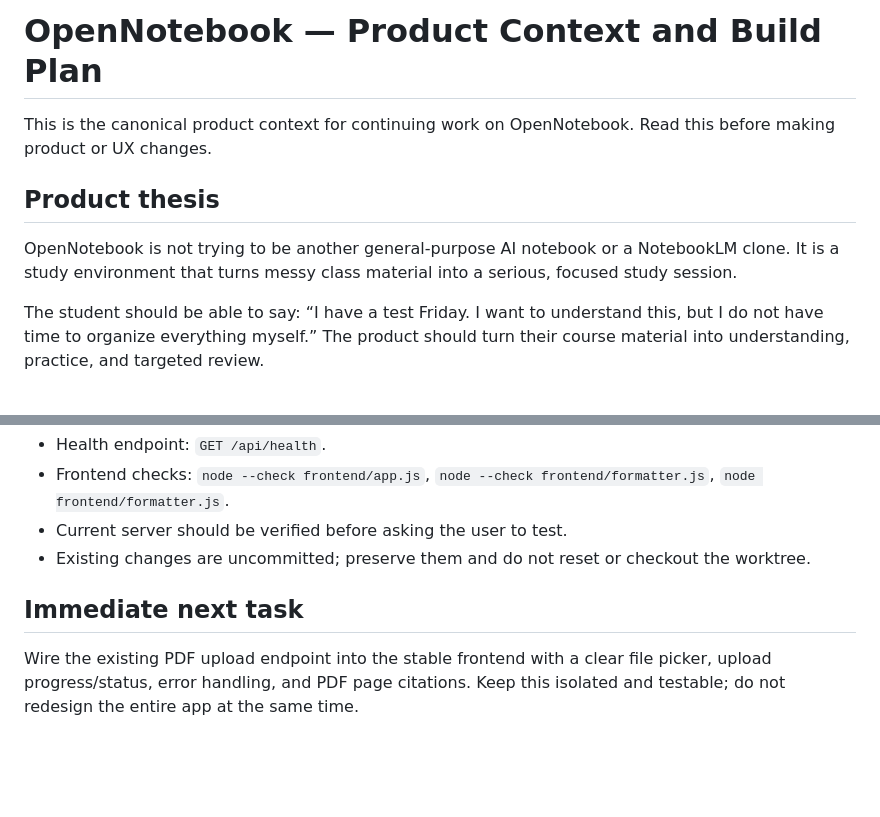
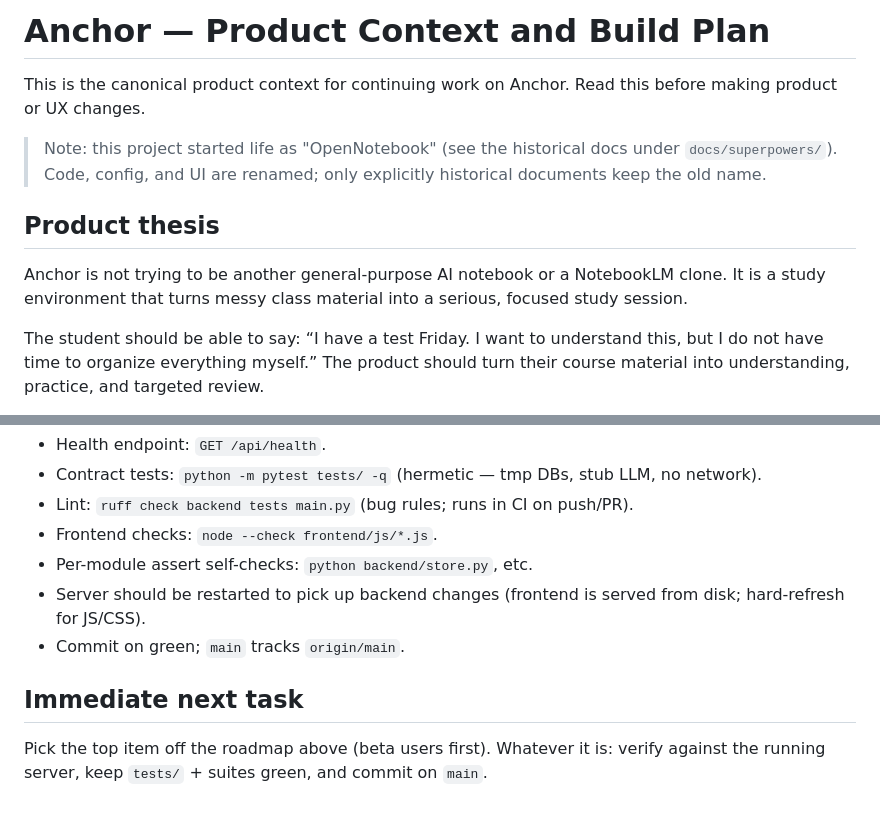
Before and after one commit to sarthakbagal23/Anchor, a Markdown page: docs/PROJECT_CONTEXT.md, 2 parts joined by grey strips. Drawn GitHub-style; blank space fills up the shorter version.

```diff
--- a/docs/PROJECT_CONTEXT.md
+++ b/docs/PROJECT_CONTEXT.md
@@ -1,10 +1,14 @@
-# OpenNotebook — Product Context and Build Plan
+# Anchor — Product Context and Build Plan
 
-This is the canonical product context for continuing work on OpenNotebook. Read this before making product or UX changes.
+This is the canonical product context for continuing work on Anchor. Read this before making product or UX changes.
+
+> Note: this project started life as "OpenNotebook" (see the historical docs
+> under `docs/superpowers/`). Code, config, and UI are renamed; only
+> explicitly historical documents keep the old name.
 
 ## Product thesis
 
-OpenNotebook is not trying to be another general-purpose AI notebook or a NotebookLM clone. It is a study environment that turns messy class material into a serious, focused study session.
+Anchor is not trying to be another general-purpose AI notebook or a NotebookLM clone. It is a study environment that turns messy class material into a serious, focused study session.
 
 The student should be able to say: “I have a test Friday. I want to understand this, but I do not have time to organize everything myself.” The product should turn their course material into understanding, practice, and targeted review.
 
@@ -159,8 +184,11 @@ Required behavior:
 - Health endpoint: `GET /api/health`.
-- Frontend checks: `node --check frontend/app.js`, `node --check frontend/formatter.js`, `node frontend/formatter.js`.
-- Current server should be verified before asking the user to test.
-- Existing changes are uncommitted; preserve them and do not reset or checkout the worktree.
+- Contract tests: `python -m pytest tests/ -q` (hermetic — tmp DBs, stub LLM, no network).
+- Lint: `ruff check backend tests main.py` (bug rules; runs in CI on push/PR).
+- Frontend checks: `node --check frontend/js/*.js`.
+- Per-module assert self-checks: `python backend/store.py`, etc.
+- Server should be restarted to pick up backend changes (frontend is served from disk; hard-refresh for JS/CSS).
+- Commit on green; `main` tracks `origin/main`.
 
 ## Immediate next task
 
-Wire the existing PDF upload endpoint into the stable frontend with a clear file picker, upload progress/status, error handling, and PDF page citations. Keep this isolated and testable; do not redesign the entire app at the same time.
+Pick the top item off the roadmap above (beta users first). Whatever it is: verify against the running server, keep `tests/` + suites green, and commit on `main`.
```
Also changed, not shown: other parts of docs/PROJECT_CONTEXT.md (+78 -57 lines), 2 other files.
